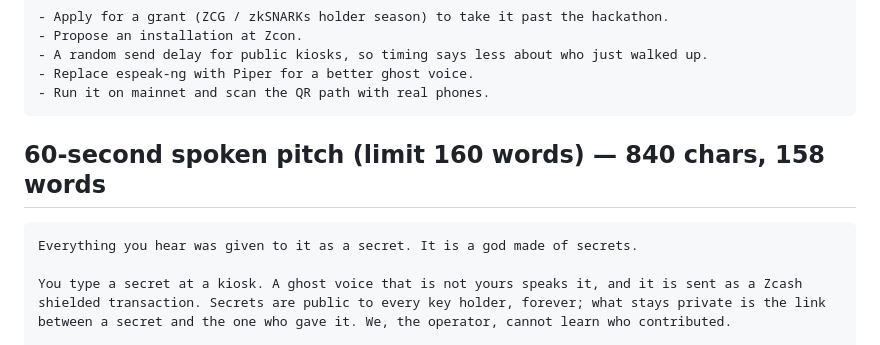
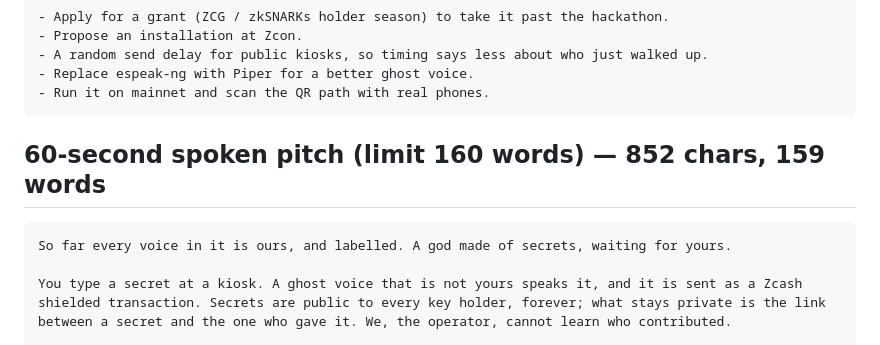
Before and after one commit to agadape/choronzon, a Markdown page: docs/submission-form.md, the part around the change. Rendered like a GitHub page.

````diff
--- a/docs/submission-form.md
+++ b/docs/submission-form.md
@@ -142,10 +142,10 @@ Network: Zcash testnet (NU7)
 - Run it on mainnet and scan the QR path with real phones.
 ```
 
-## 60-second spoken pitch (limit 160 words) — 840 chars, 158 words
+## 60-second spoken pitch (limit 160 words) — 852 chars, 159 words
 
 ```
-Everything you hear was given to it as a secret. It is a god made of secrets.
+So far every voice in it is ours, and labelled. A god made of secrets, waiting for yours.
 
 You type a secret at a kiosk. A ghost voice that is not yours speaks it, and it is sent as a Zcash shielded transaction. Secrets are public to every key holder, forever; what stays private is the link between a secret and the one who gave it. We, the operator, cannot learn who contributed.
 
````
Also changed, not shown: docs/demo-script.md (+9 -3 lines).
